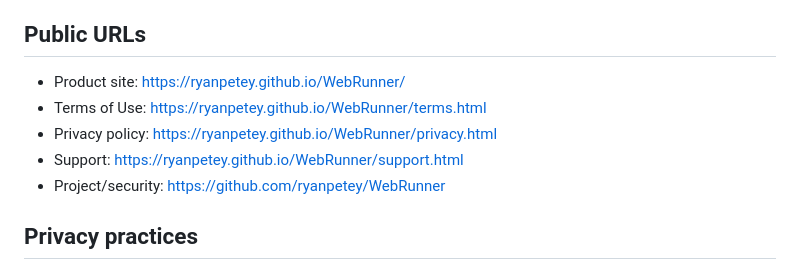
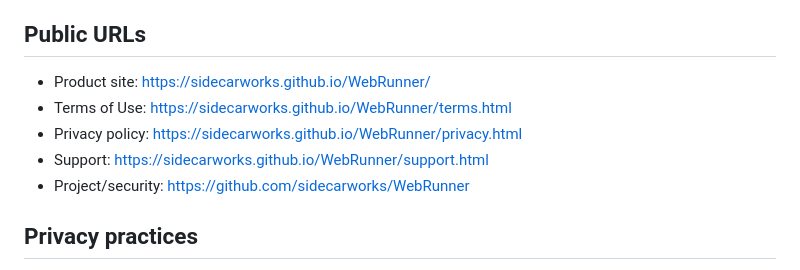
Before and after one commit to ryanpetey/WebRunner, a Markdown page: docs/STORE_SUBMISSION_GUIDE.md, the part around the change. Drawn GitHub-style.

Commit message:
Update Chrome Web Store URLs for Sidecar Works

```diff
--- a/docs/STORE_SUBMISSION_GUIDE.md
+++ b/docs/STORE_SUBMISSION_GUIDE.md
@@ -32,11 +32,11 @@ WebRunner executes user-defined actions and can submit forms or change records w
 
 ## Public URLs
 
-- Product site: https://ryanpetey.github.io/WebRunner/
-- Terms of Use: https://ryanpetey.github.io/WebRunner/terms.html
-- Privacy policy: https://ryanpetey.github.io/WebRunner/privacy.html
-- Support: https://ryanpetey.github.io/WebRunner/support.html
-- Project/security: https://github.com/ryanpetey/WebRunner
+- Product site: https://sidecarworks.github.io/WebRunner/
+- Terms of Use: https://sidecarworks.github.io/WebRunner/terms.html
+- Privacy policy: https://sidecarworks.github.io/WebRunner/privacy.html
+- Support: https://sidecarworks.github.io/WebRunner/support.html
+- Project/security: https://github.com/sidecarworks/WebRunner
 
 ## Privacy practices
 
```
